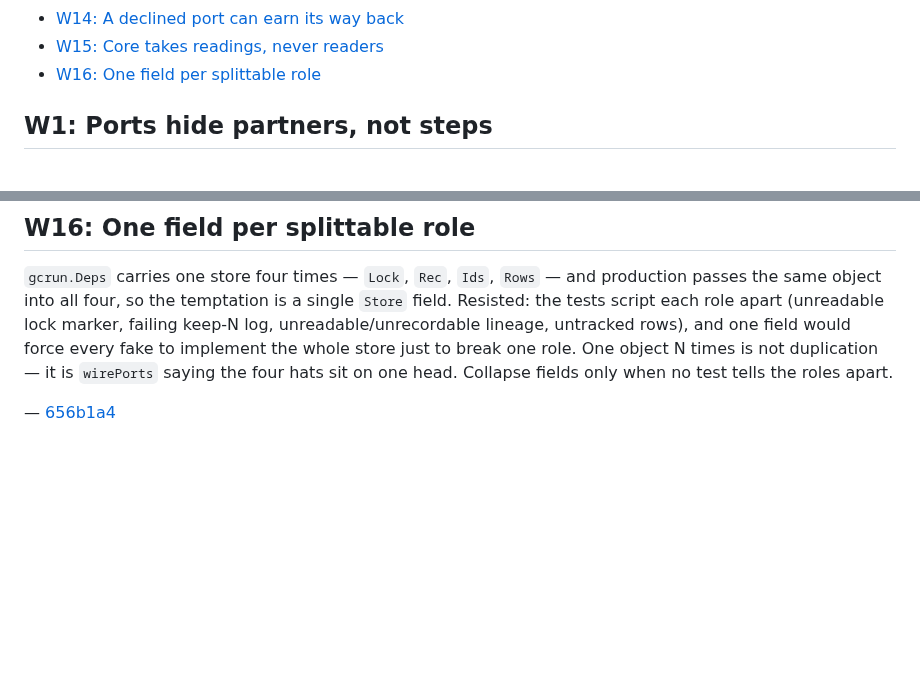
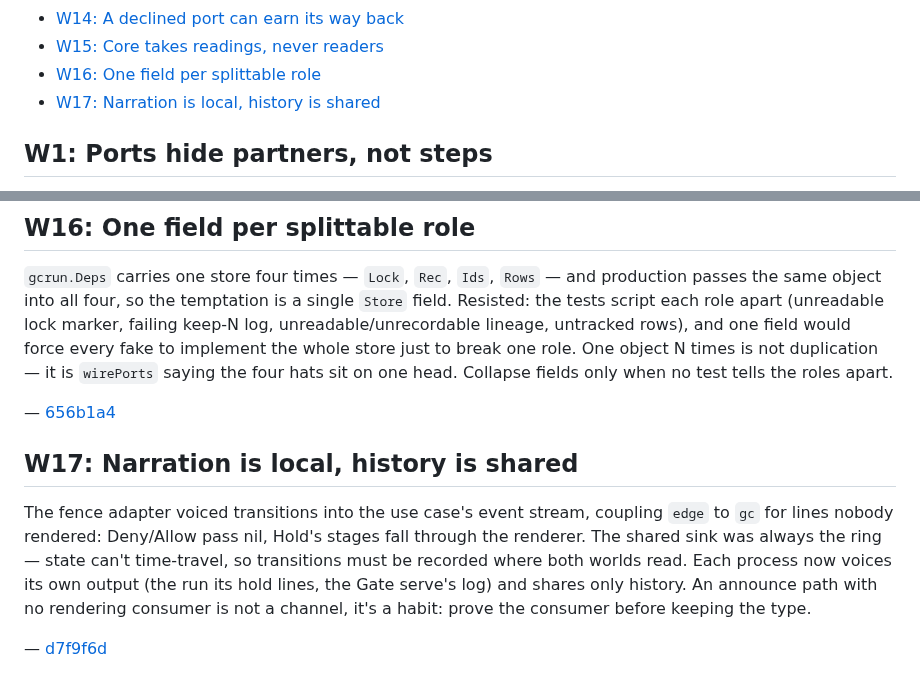
Before and after one commit to noroutine/kpr, a Markdown page: docs/HEXAGONAL_WISDOMS.md, 2 parts joined by grey strips. Rendered like a GitHub page; blank space fills up the shorter version.

Commit message:
Record W17: narration is local, history is shared

```diff
--- a/docs/HEXAGONAL_WISDOMS.md
+++ b/docs/HEXAGONAL_WISDOMS.md
@@ -21,6 +21,7 @@ it. The rule, then the receipt. Two megawisdoms up top, then the checklist.
 - [W14: A declined port can earn its way back](#w14-a-declined-port-can-earn-its-way-back)
 - [W15: Core takes readings, never readers](#w15-core-takes-readings-never-readers)
 - [W16: One field per splittable role](#w16-one-field-per-splittable-role)
+- [W17: Narration is local, history is shared](#w17-narration-is-local-history-is-shared)
 
 ## W1: Ports hide partners, not steps
 
@@ -249,3 +250,17 @@ duplication — it is `wirePorts` saying the four hats sit on one
 head. Collapse fields only when no test tells the roles apart.
 
 — [656b1a4](https://nrtn.dev/catalyst/kpr/commit/656b1a447dd26ed2ab19f110849cf6c16c58111f)
+
+## W17: Narration is local, history is shared
+
+The fence adapter voiced transitions into the use case's event
+stream, coupling `edge` to `gc` for lines nobody rendered:
+Deny/Allow pass nil, Hold's stages fall through the renderer.
+The shared sink was always the ring — state can't time-travel,
+so transitions must be recorded where both worlds read. Each
+process now voices its own output (the run its hold lines, the
+Gate serve's log) and shares only history. An announce path
+with no rendering consumer is not a channel, it's a habit:
+prove the consumer before keeping the type.
+
+— [d7f9f6d](https://nrtn.dev/catalyst/kpr/commit/d7f9f6df047bdf632f9ffd85d63ca49bb39ea92e)
```
